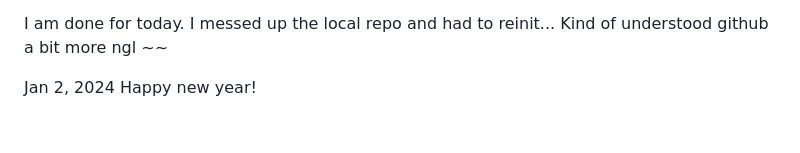
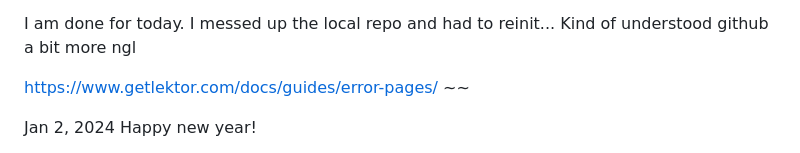
Before and after one commit to zhangcathleen/zhangcathleen.github.io, a Markdown page: initWebsite.md, the part around the change. GitHub-like rendering; blank space fills up the shorter version.

Commit message:
added page to start next time

```diff
--- a/initWebsite.md
+++ b/initWebsite.md
@@ -20,6 +20,8 @@ I think I github only allows uers to host one pages - using my username @ <usern
 I also received an email from github stating there was a failed workflow
 
 I am done for today. I messed up the local repo and had to reinit... Kind of understood github a bit more ngl
+
+https://www.getlektor.com/docs/guides/error-pages/
 ~~
 
 Jan 2, 2024
```
